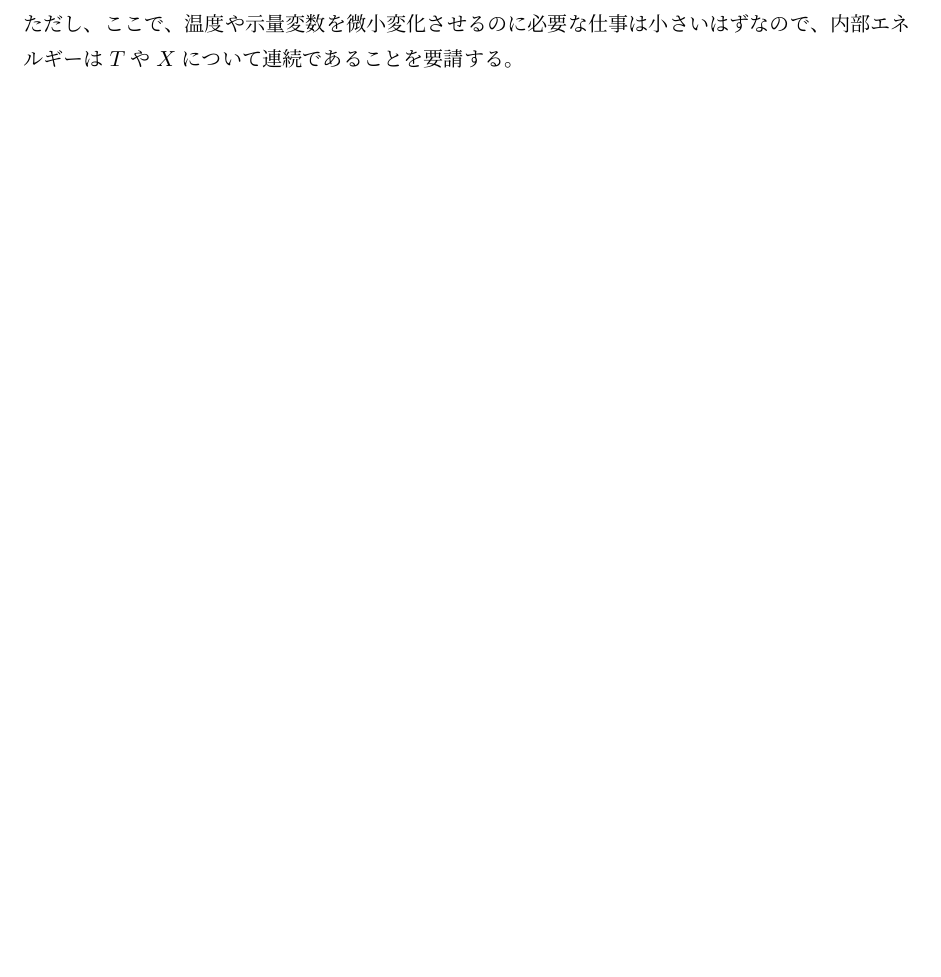
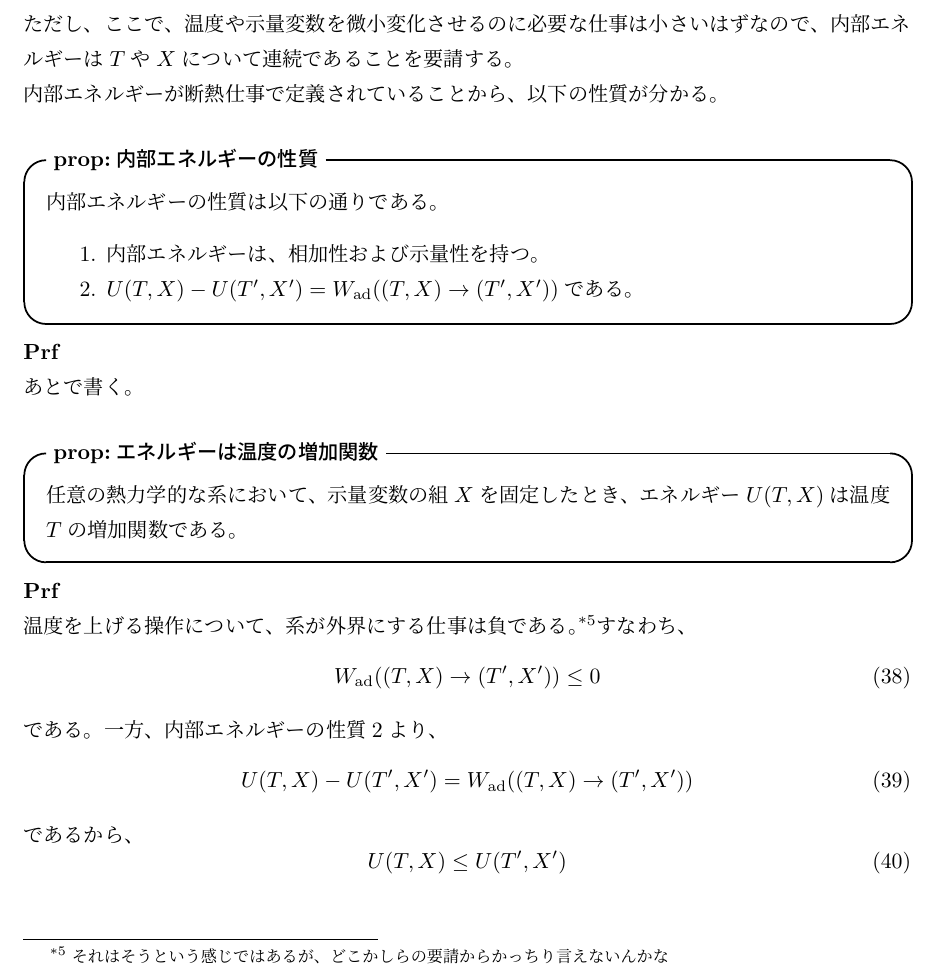
Before and after one commit to gamiphys/note, a LaTeX document (TasakiThermodynamics/TasakiNote.tex): part of page 12 of 12 before the commit and part of page 12 of 13 after it, cut so that both start at the same text. Compiled offline with pLaTeX and dvipdfmx.

Commit message:
内部エネルギーの性質を追加

```diff
--- a/TasakiThermodynamics/TasakiNote.tex
+++ b/TasakiThermodynamics/TasakiNote.tex
@@ -368,7 +368,35 @@ Kelvinの原理より、
 また、二つの操作がともに可能なときは、二つの定義は一致する。
 \end{itembox}
 ただし、ここで、温度や示量変数を微小変化させるのに必要な仕事は小さいはずなので、内部エネルギーは$T$や$X$について連続であることを要請する。\\
+内部エネルギーが断熱仕事で定義されていることから、以下の性質が分かる。\\
+\begin{itembox}[l]{\textbf{prop:内部エネルギーの性質}}
+    内部エネルギーの性質は以下の通りである。
+    \begin{enumerate}
+        \item 内部エネルギーは、相加性および示量性を持つ。
+        \item $U(T,X)-U(T',X') = W_{\text{ad}}((T,X)\rightarrow (T',X'))$である。
+    \end{enumerate}
+\end{itembox}
+\textbf{Prf}\\
+あとで書く。\\
 
+\begin{itembox}[l]{\textbf{prop:エネルギーは温度の増加関数}}
+    任意の熱力学的な系において、示量変数の組$X$を固定したとき、エネルギー$U(T,X)$は温度$T$の増加関数である。
+
+\end{itembox}
+\textbf{Prf}\\
+温度を上げる操作について、系が外界にする仕事は負である。\footnote{それはそうという感じではあるが、どこかしらの要請からかっちり言えないんかな}すなわち、
+\begin{equation}
+    W_{\text{ad}}((T,X)\rightarrow (T',X')) \leq 0
+\end{equation}
+である。一方、内部エネルギーの性質2より、
+\begin{equation}
+    U(T,X) - U(T',X') = W_{\text{ad}}((T,X)\rightarrow (T',X'))
+\end{equation}
+であるから、
+\begin{equation}
+    U(T,X) \leq U(T',X')
+\end{equation}
+が成り立つ。したがって、エネルギーは温度の増加関数である。\\
 
 
 \end{document}
```
Also changed, not shown: TasakiThermodynamics/TasakiNote.pdf, 5 other files.
